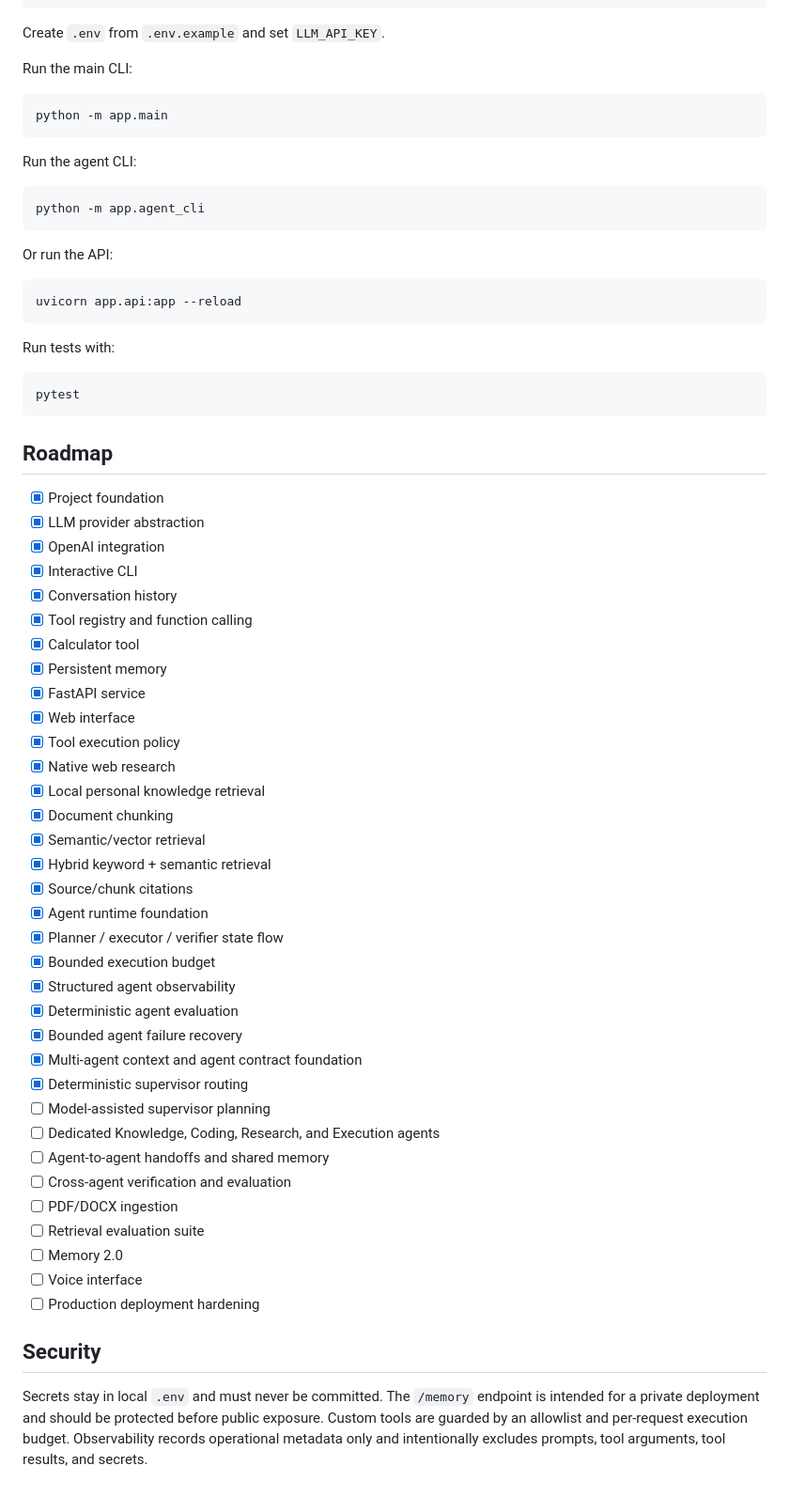
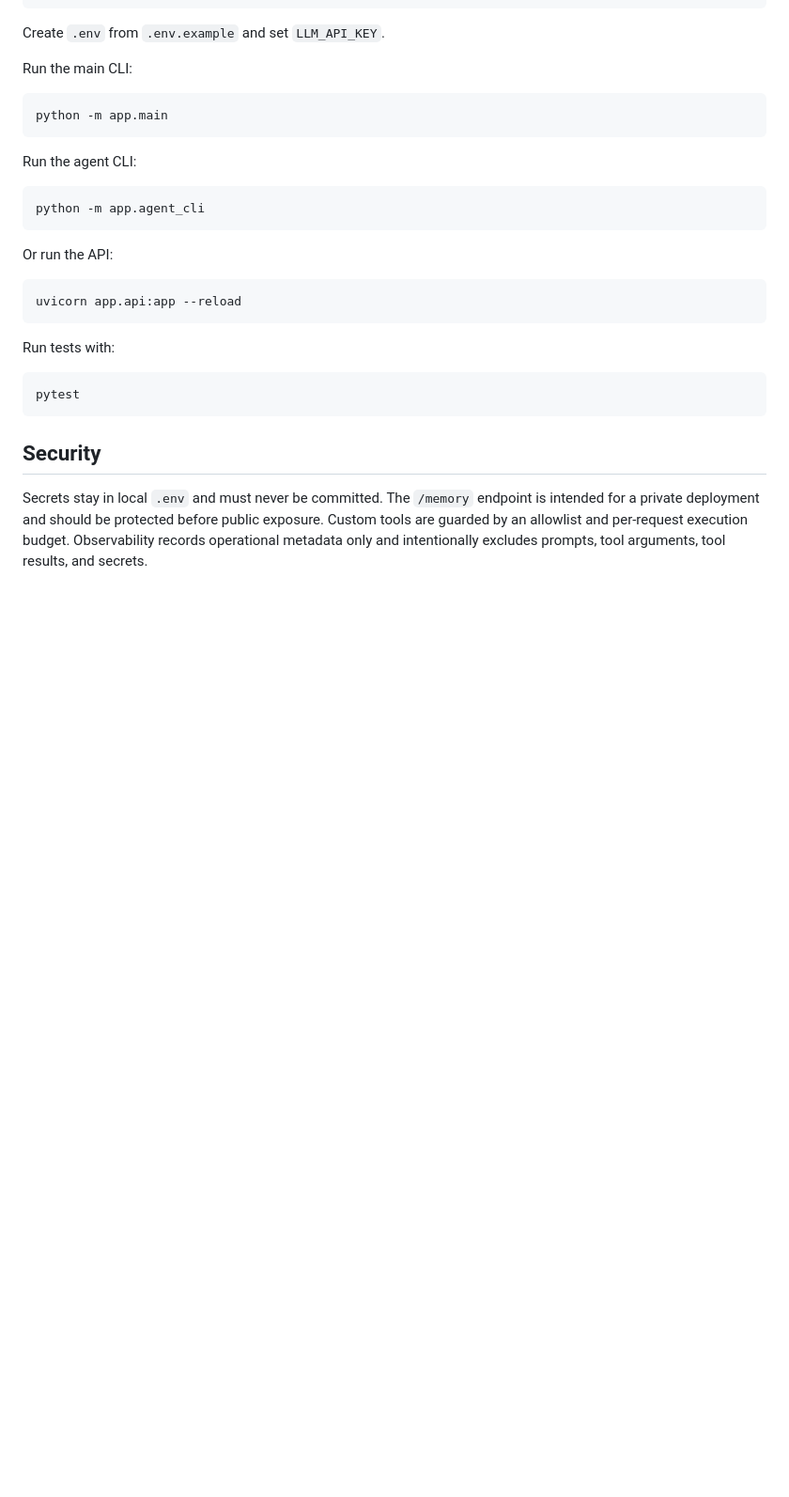
Before and after one commit to storytellingengineer/jarvis_os, a Markdown page: README.md, the part around one of its changes. Shown at 94% size. Drawn GitHub-style; blank space fills up the shorter version.

````diff
--- a/README.md
+++ b/README.md
@@ -135,43 +168,6 @@ Run tests with:
 pytest
 ```
 
-## Roadmap
-
-- [x] Project foundation
-- [x] LLM provider abstraction
-- [x] OpenAI integration
-- [x] Interactive CLI
-- [x] Conversation history
-- [x] Tool registry and function calling
-- [x] Calculator tool
-- [x] Persistent memory
-- [x] FastAPI service
-- [x] Web interface
-- [x] Tool execution policy
-- [x] Native web research
-- [x] Local personal knowledge retrieval
-- [x] Document chunking
-- [x] Semantic/vector retrieval
-- [x] Hybrid keyword + semantic retrieval
-- [x] Source/chunk citations
-- [x] Agent runtime foundation
-- [x] Planner / executor / verifier state flow
-- [x] Bounded execution budget
-- [x] Structured agent observability
-- [x] Deterministic agent evaluation
-- [x] Bounded agent failure recovery
-- [x] Multi-agent context and agent contract foundation
-- [x] Deterministic supervisor routing
-- [ ] Model-assisted supervisor planning
-- [ ] Dedicated Knowledge, Coding, Research, and Execution agents
-- [ ] Agent-to-agent handoffs and shared memory
-- [ ] Cross-agent verification and evaluation
-- [ ] PDF/DOCX ingestion
-- [ ] Retrieval evaluation suite
-- [ ] Memory 2.0
-- [ ] Voice interface
-- [ ] Production deployment hardening
-
 ## Security
 
 Secrets stay in local `.env` and must never be committed. The `/memory` endpoint is intended for a private deployment and should be protected before public exposure. Custom tools are guarded by an allowlist and per-request execution budget. Observability records operational metadata only and intentionally excludes prompts, tool arguments, tool results, and secrets.
````
Also changed, not shown: other parts of README.md (+72 -39 lines).
